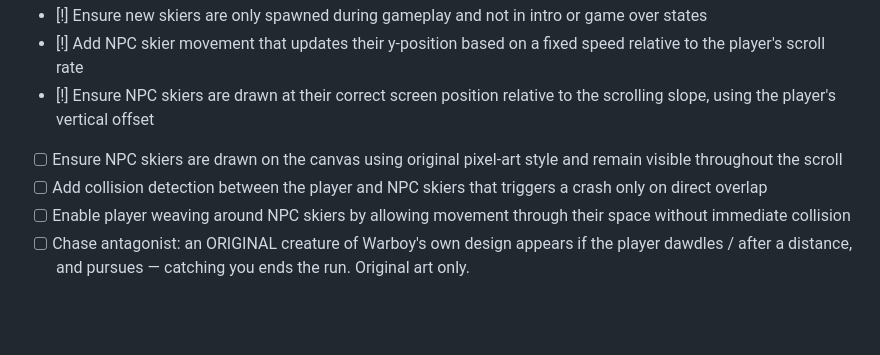
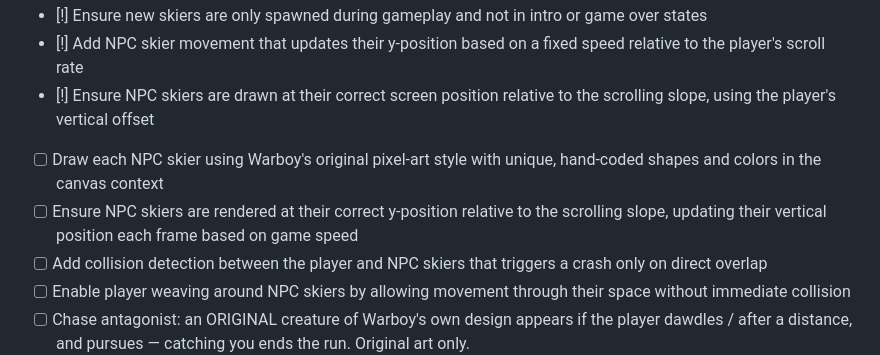
Before and after one commit to warboy176/skifree-warboy, a Markdown page: ROADMAP.md, the part around the change. Rendered like a GitHub page; blank space fills up the shorter version.

Commit message:
roadmap: auto-re-decompose an unbuildable item into 2 smaller items (always further decompose; resplit depth 2)

```diff
--- a/ROADMAP.md
+++ b/ROADMAP.md
@@ -23,7 +23,8 @@ Operator direction from the daily report lands here.
 - [!] Ensure new skiers are only spawned during gameplay and not in intro or game over states  <!-- blocked: pipeline: item INCOMPLETE — 0/4 landed, 0 unspecifiable, 2 e -->
 - [!] Add NPC skier movement that updates their y-position based on a fixed speed relative to the player's scroll rate  <!-- blocked: pipeline: item INCOMPLETE — 1/3 landed, 0 unspecifiable, 1 e -->
 - [!] Ensure NPC skiers are drawn at their correct screen position relative to the scrolling slope, using the player's vertical offset  <!-- blocked: pipeline: item INCOMPLETE — 0/4 landed, 0 unspecifiable, 3 e -->
-- [ ] Ensure NPC skiers are drawn on the canvas using original pixel-art style and remain visible throughout the scroll
+- [ ] Draw each NPC skier using Warboy's original pixel-art style with unique, hand-coded shapes and colors in the canvas context
+- [ ] Ensure NPC skiers are rendered at their correct y-position relative to the scrolling slope, updating their vertical position each frame based on game speed
 - [ ] Add collision detection between the player and NPC skiers that triggers a crash only on direct overlap
 - [ ] Enable player weaving around NPC skiers by allowing movement through their space without immediate collision
 - [ ] Chase antagonist: an ORIGINAL creature of Warboy's own design appears if the player dawdles / after a distance, and pursues — catching you ends the run. Original art only.
```
